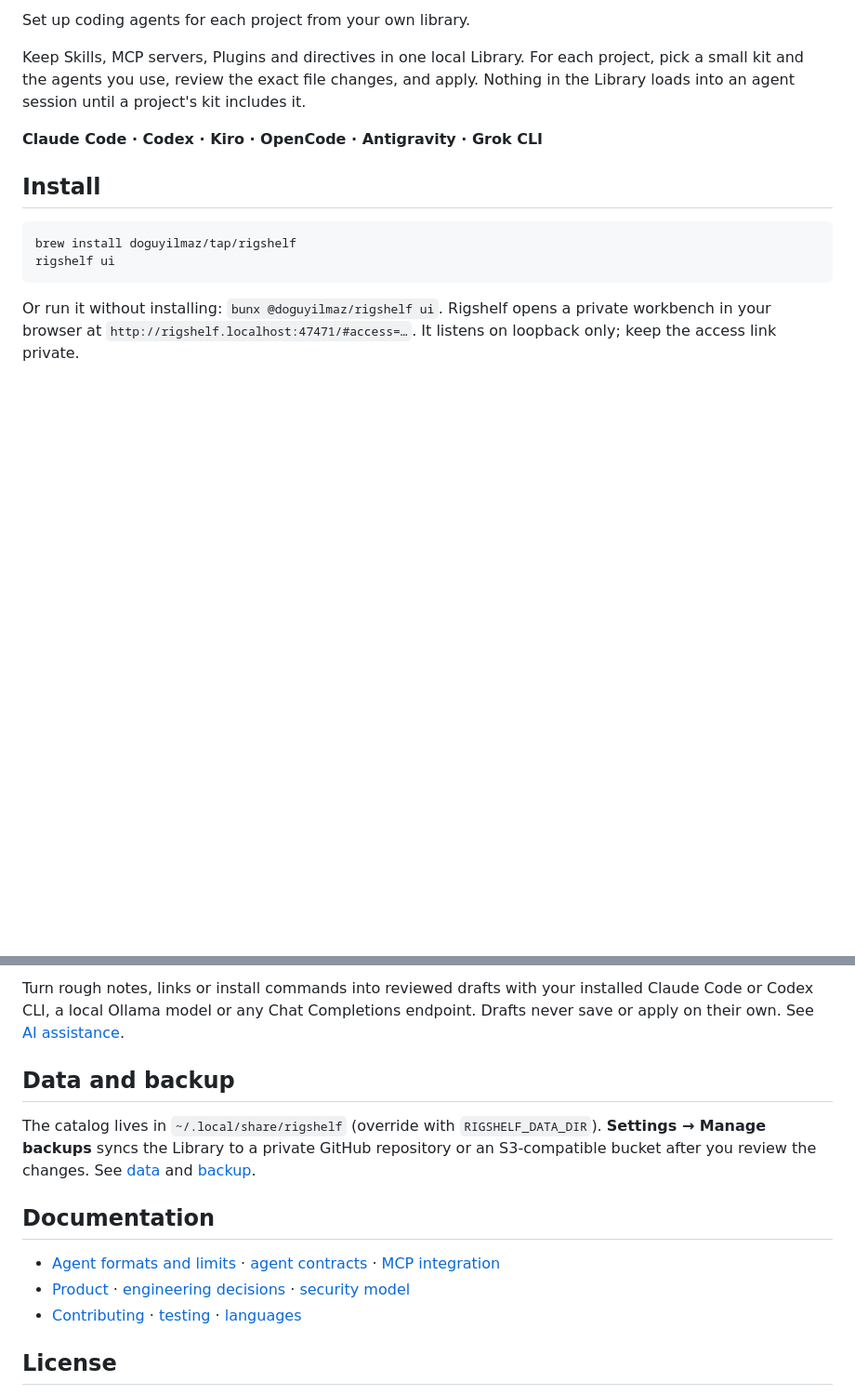
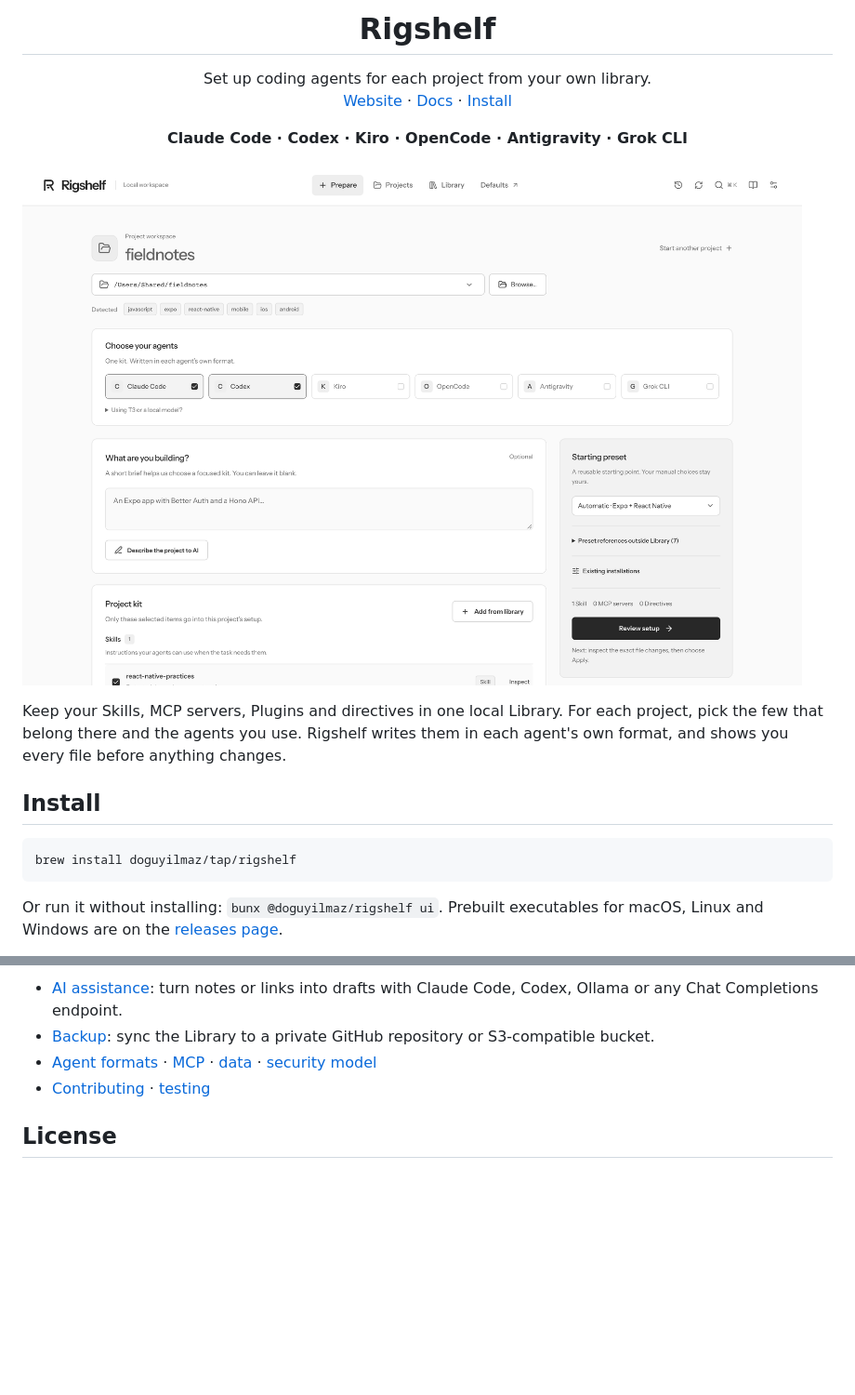
Before and after one commit to doguyilmaz/rigshelf, a Markdown page: README.md, 2 parts joined by grey strips. Shown at 93% size. Drawn GitHub-style; pictures changed too: assets/workspace.png (added); blank space fills up the shorter version.

````diff
--- a/README.md
+++ b/README.md
@@ -2,16 +4,24 @@
 
-Set up coding agents for each project from your own library.
+<h1 align="center">Rigshelf</h1>
 
-Keep Skills, MCP servers, Plugins and directives in one local Library. For each project, pick a small kit and the agents you use, review the exact file changes, and apply. Nothing in the Library loads into an agent session until a project's kit includes it.
+<p align="center">
+  Set up coding agents for each project from your own library.<br>
+  <a href="https://rigshelf.doguyilmaz.com">Website</a> ·
+  <a href="https://rigshelf.doguyilmaz.com/docs/">Docs</a> ·
+  <a href="#install">Install</a>
+</p>
 
-**Claude Code · Codex · Kiro · OpenCode · Antigravity · Grok CLI**
+<p align="center"><b>Claude Code · Codex · Kiro · OpenCode · Antigravity · Grok CLI</b></p>
+
+![Setting up a project: detected stack, chosen agents and a small kit](https://raw.githubusercontent.com/doguyilmaz/rigshelf/main/assets/workspace.png)
+
+Keep your Skills, MCP servers, Plugins and directives in one local Library. For each project, pick the few that belong there and the agents you use. Rigshelf writes them in each agent's own format, and shows you every file before anything changes.
 
 ## Install
 
 ```sh
 brew install doguyilmaz/tap/rigshelf
-rigshelf ui
 ```
 
-Or run it without installing: `bunx @doguyilmaz/rigshelf ui`. Rigshelf opens a private workbench in your browser at `http://rigshelf.localhost:47471/#access=…`. It listens on loopback only; keep the access link private.
+Or run it without installing: `bunx @doguyilmaz/rigshelf ui`. Prebuilt executables for macOS, Linux and Windows are on the [releases page](https://github.com/doguyilmaz/rigshelf/releases).
 
@@ -70,15 +80,8 @@ Uses your `~/.ssh/config`; nothing is exposed to the network. See [remote machin
 
-Turn rough notes, links or install commands into reviewed drafts with your installed Claude Code or Codex CLI, a local Ollama model or any Chat Completions endpoint. Drafts never save or apply on their own. See [AI assistance](docs/AI-ASSISTANCE.md).
-
-## Data and backup
-
-The catalog lives in `~/.local/share/rigshelf` (override with `RIGSHELF_DATA_DIR`). **Settings → Manage backups** syncs the Library to a private GitHub repository or an S3-compatible bucket after you review the changes. See [data](docs/DATA.md) and [backup](docs/BACKUP-SYNC.md).
-
-## Documentation
-
-- [Agent formats and limits](docs/COMPATIBILITY.md) · [agent contracts](docs/AGENT-CONTRACTS.md) · [MCP integration](docs/MCP.md)
-- [Product](docs/PRODUCT.md) · [engineering decisions](docs/DECISIONS.md) · [security model](docs/SECURITY-MODEL.md)
-- [Contributing](CONTRIBUTING.md) · [testing](docs/TESTING.md) · [languages](docs/LOCALIZATION.md)
+- [AI assistance](docs/AI-ASSISTANCE.md): turn notes or links into drafts with Claude Code, Codex, Ollama or any Chat Completions endpoint.
+- [Backup](docs/BACKUP-SYNC.md): sync the Library to a private GitHub repository or S3-compatible bucket.
+- [Agent formats](docs/COMPATIBILITY.md) · [MCP](docs/MCP.md) · [data](docs/DATA.md) · [security model](docs/SECURITY-MODEL.md)
+- [Contributing](CONTRIBUTING.md) · [testing](docs/TESTING.md)
 
 ## License
 
````
Also changed, not shown: other parts of README.md (+36 -34 lines), assets/review.png (added), 2 other files.
